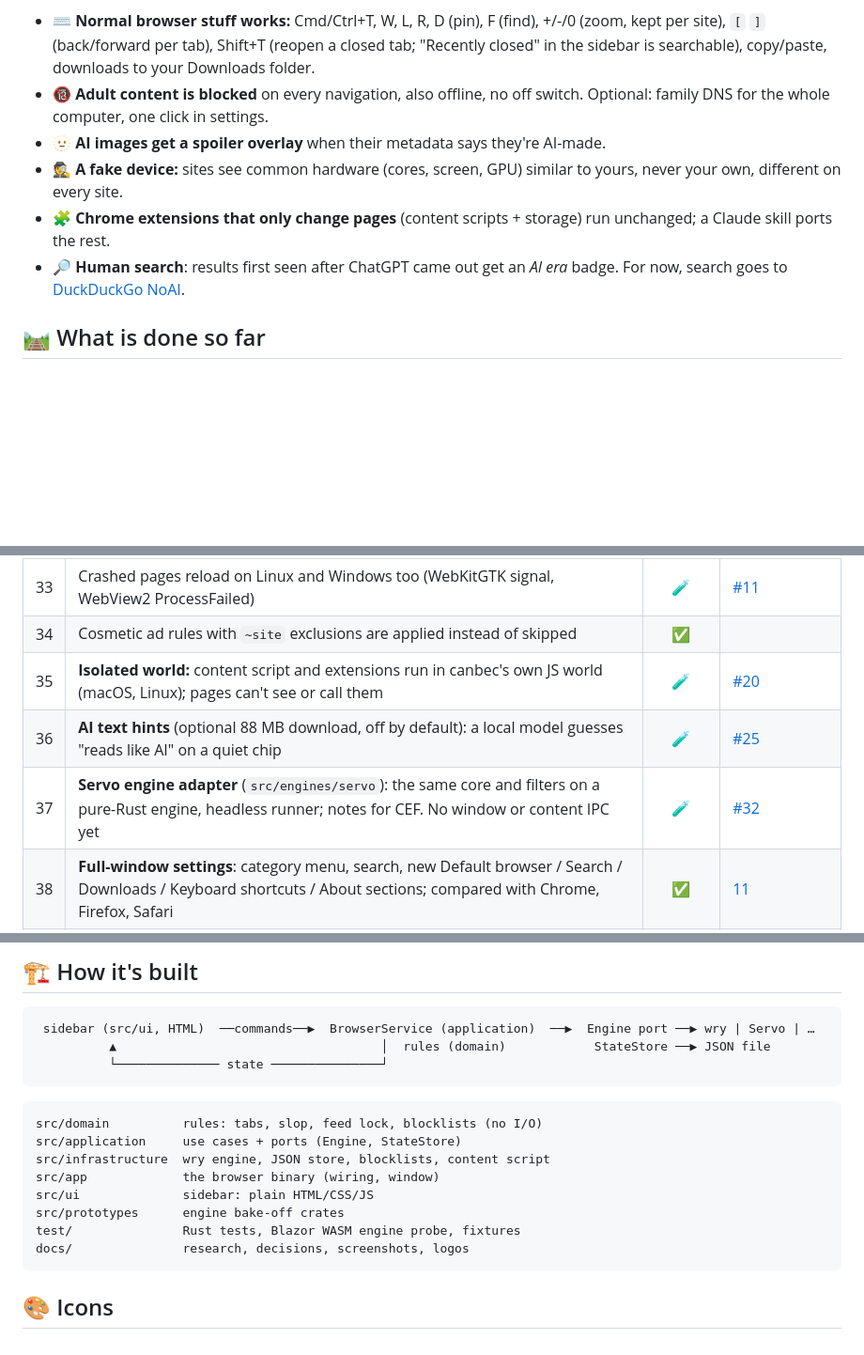
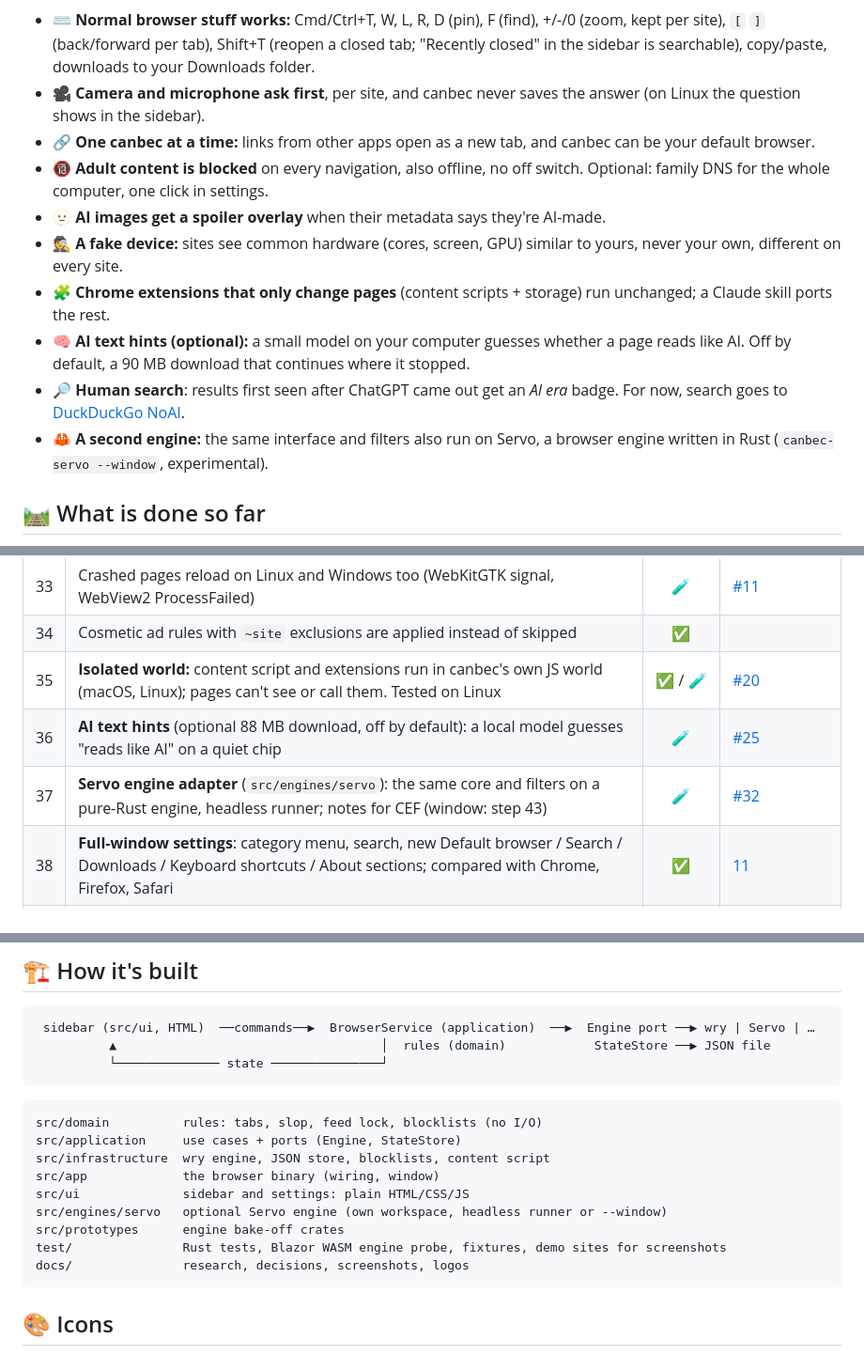
Before and after one commit to Cod3rs-org/canbec, a Markdown page: README.md, 3 parts joined by grey strips. Shown at 94% size. Rendered like a GitHub page; blank space fills up the shorter version.

````diff
--- a/README.md
+++ b/README.md
@@ -85,12 +85,16 @@ a weak moment.
 And under the hood:
 - ⌨️ **Normal browser stuff works:** Cmd/Ctrl+T, W, L, R, D (pin), F (find), +/-/0 (zoom, kept per site), `[` `]` (back/forward per tab),
   Shift+T (reopen a closed tab; "Recently closed" in the sidebar is searchable), copy/paste, downloads to your Downloads folder.
+- 🎥 **Camera and microphone ask first**, per site, and canbec never saves the answer (on Linux the question shows in the sidebar).
+- 🔗 **One canbec at a time:** links from other apps open as a new tab, and canbec can be your default browser.
 - 🔞 **Adult content is blocked** on every navigation, also offline, no off switch. Optional: family DNS for the whole computer, one click in settings.
 - 🫥 **AI images get a spoiler overlay** when their metadata says they're AI-made.
 - 🕵️ **A fake device:** sites see common hardware (cores, screen, GPU) similar to yours, never your own, different on every site.
 - 🧩 **Chrome extensions that only change pages** (content scripts + storage) run unchanged; a Claude skill ports the rest.
+- 🧠 **AI text hints (optional):** a small model on your computer guesses whether a page reads like AI. Off by default, a 90 MB download that continues where it stopped.
 - 🔎 **Human search**: results first seen after ChatGPT came out get an *AI era* badge. For now, search goes
   to [DuckDuckGo NoAI](https://noai.duckduckgo.com).
+- 🦀 **A second engine:** the same interface and filters also run on Servo, a browser engine written in Rust (`canbec-servo --window`, experimental).
 
 ## 🛤️ What is done so far
 
@@ -166,9 +172,9 @@ timeline
 | 32 | Single-page apps (pushState) update the tab URL and back/forward when their title changes | ✅ | |
 | 33 | Crashed pages reload on Linux and Windows too (WebKitGTK signal, WebView2 ProcessFailed) | 🧪 | [#11](https://github.com/Cod3rs-org/canbec/issues/11) |
 | 34 | Cosmetic ad rules with `~site` exclusions are applied instead of skipped | ✅ | |
-| 35 | **Isolated world:** content script and extensions run in canbec's own JS world (macOS, Linux); pages can't see or call them | 🧪 | [#20](https://github.com/Cod3rs-org/canbec/issues/20) |
+| 35 | **Isolated world:** content script and extensions run in canbec's own JS world (macOS, Linux); pages can't see or call them. Tested on Linux | ✅ / 🧪 | [#20](https://github.com/Cod3rs-org/canbec/issues/20) |
 | 36 | **AI text hints** (optional 88 MB download, off by default): a local model guesses "reads like AI" on a quiet chip | 🧪 | [#25](https://github.com/Cod3rs-org/canbec/issues/25) |
-| 37 | **Servo engine adapter** (`src/engines/servo`): the same core and filters on a pure-Rust engine, headless runner; notes for CEF. No window or content IPC yet | 🧪 | [#32](https://github.com/Cod3rs-org/canbec/issues/32) |
+| 37 | **Servo engine adapter** (`src/engines/servo`): the same core and filters on a pure-Rust engine, headless runner; notes for CEF (window: step 43) | 🧪 | [#32](https://github.com/Cod3rs-org/canbec/issues/32) |
 | 38 | **Full-window settings**: category menu, search, new Default browser / Search / Downloads / Keyboard shortcuts / About sections; compared with Chrome, Firefox, Safari | ✅ | [11](docs/research/11-settings.md) |
 | 39 | **One canbec at a time** (a second start hands its link to the running one) and **default browser** on macOS, Windows and Linux; Linux benchmarks on a CI VM | ✅ / 🧪 | [11](docs/research/11-settings.md) [#17](https://github.com/Cod3rs-org/canbec/issues/17) |
 | 40 | **UniFi-style look**: grey frame, bordered cards, blue accent; site status card, segmented tab-budget meter, profile switch, settings overview grid with menu icons | ✅ | [12](docs/research/12-unifi-look.md) |
@@ -309,9 +322,10 @@ src/domain          rules: tabs, slop, feed lock, blocklists (no I/O)
 src/application     use cases + ports (Engine, StateStore)
 src/infrastructure  wry engine, JSON store, blocklists, content script
 src/app             the browser binary (wiring, window)
-src/ui              sidebar: plain HTML/CSS/JS
+src/ui              sidebar and settings: plain HTML/CSS/JS
+src/engines/servo   optional Servo engine (own workspace, headless runner or --window)
 src/prototypes      engine bake-off crates
-test/               Rust tests, Blazor WASM engine probe, fixtures
+test/               Rust tests, Blazor WASM engine probe, fixtures, demo sites for screenshots
 docs/               research, decisions, screenshots, logos
 ```
 
````
Also changed, not shown: other parts of README.md (+20 -11 lines), docs/research/12-unifi-look.md (+9 -0 lines), docs/img/themes.png, 1 other file.
